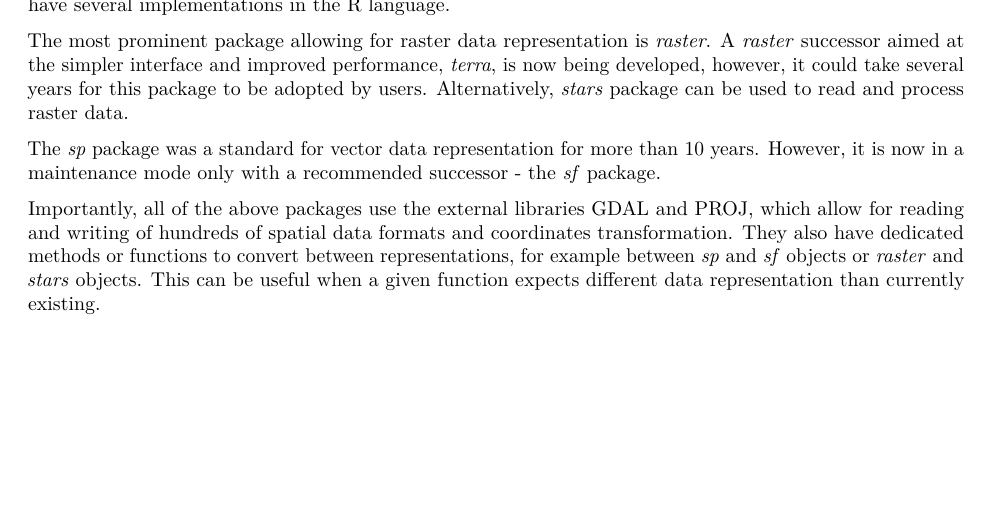
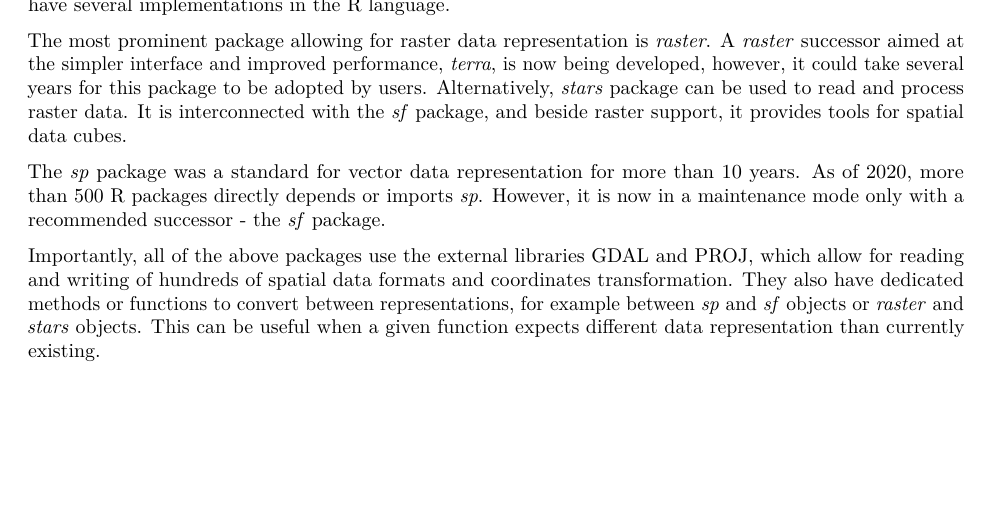
Before and after one commit to r-spatialecology/Hesselbarth_etal_2011_CLER, an R Markdown document (paper/paper.Rmd): part of page 2 of 4, cut so that both start at the same text, the shorter picture padded with empty space. Rendered offline with R 4.5, knitr and Pandoc, then LaTeX, with nearby package versions; drawn as R Markdown's standard PDF in place of the format the file asks for.

Commit message:
adds new code for rev deps

```diff
--- a/paper/paper.Rmd
+++ b/paper/paper.Rmd
@@ -124,16 +124,14 @@ Comparing to dedicated GIS software (e.g., QGIS, ArcGIS), both raster and vector
 <!-- info about GDAL/PROJ? -->
 
 The most prominent package allowing for raster data representation is *raster*.
-<!-- maybe check number of reverse dependencies? -->
 A *raster* successor aimed at the simpler interface and improved performance, *terra*, is now being developed, however, it could take several years for this package to be adopted by users.
 Alternatively, *stars* package can be used to read and process raster data.
-<!-- stars -->
+It is interconnected with the *sf* package, and beside raster support, it provides tools for spatial data cubes.
 
 The *sp* package was a standard for vector data representation for more than 10 years.
-<!-- used by many packages -->
+As of 2020, more than 500 R packages directly depends or imports *sp*.
 However, it is now in a maintenance mode only with a recommended successor - the *sf* package.
 <!-- terra new vector representations -->
-<!-- maybe check number of reverse dependencies? -->
 
 Importantly, all of the above packages use the external libraries GDAL and PROJ, which allow for reading and writing of hundreds of spatial data formats and coordinates transformation.
 They also have dedicated methods or functions to convert between representations, for example between *sp* and *sf* objects or *raster* and *stars* objects.
```
